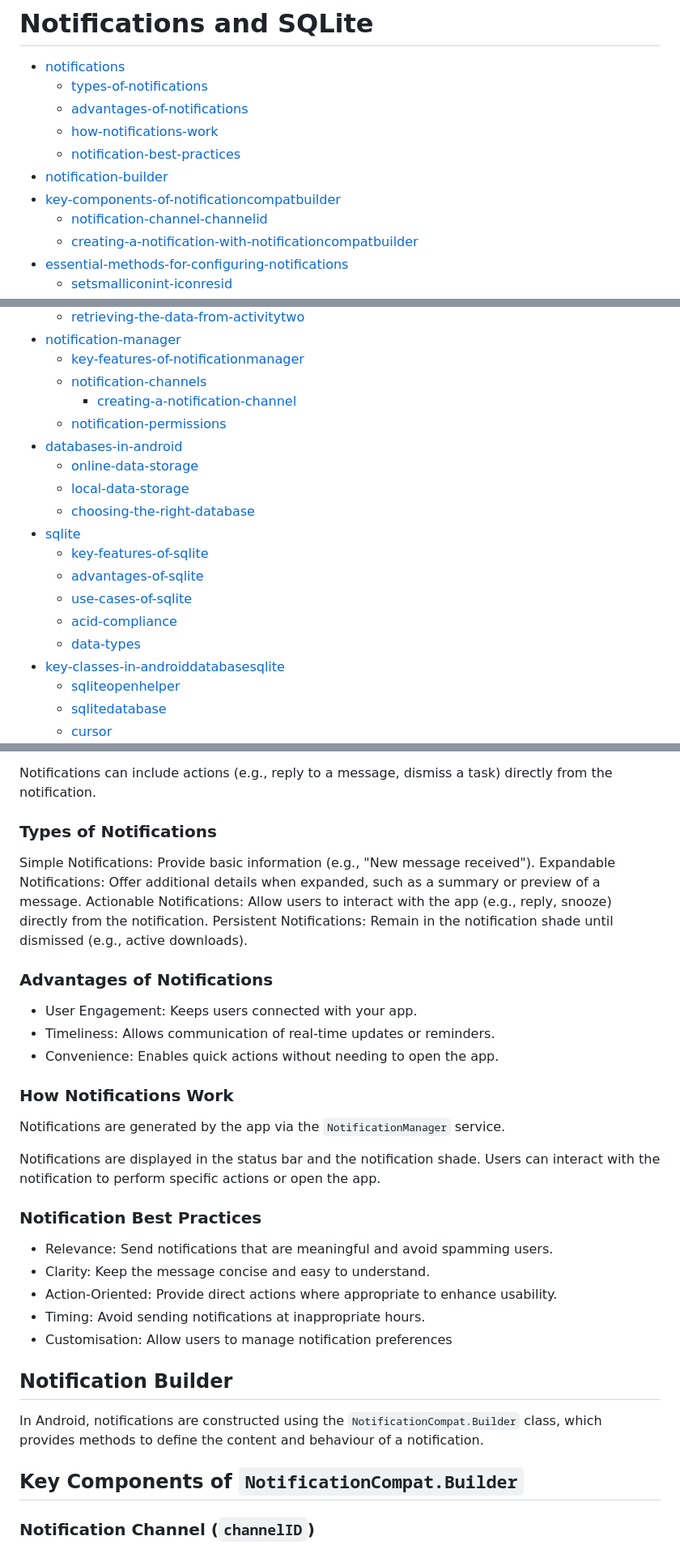
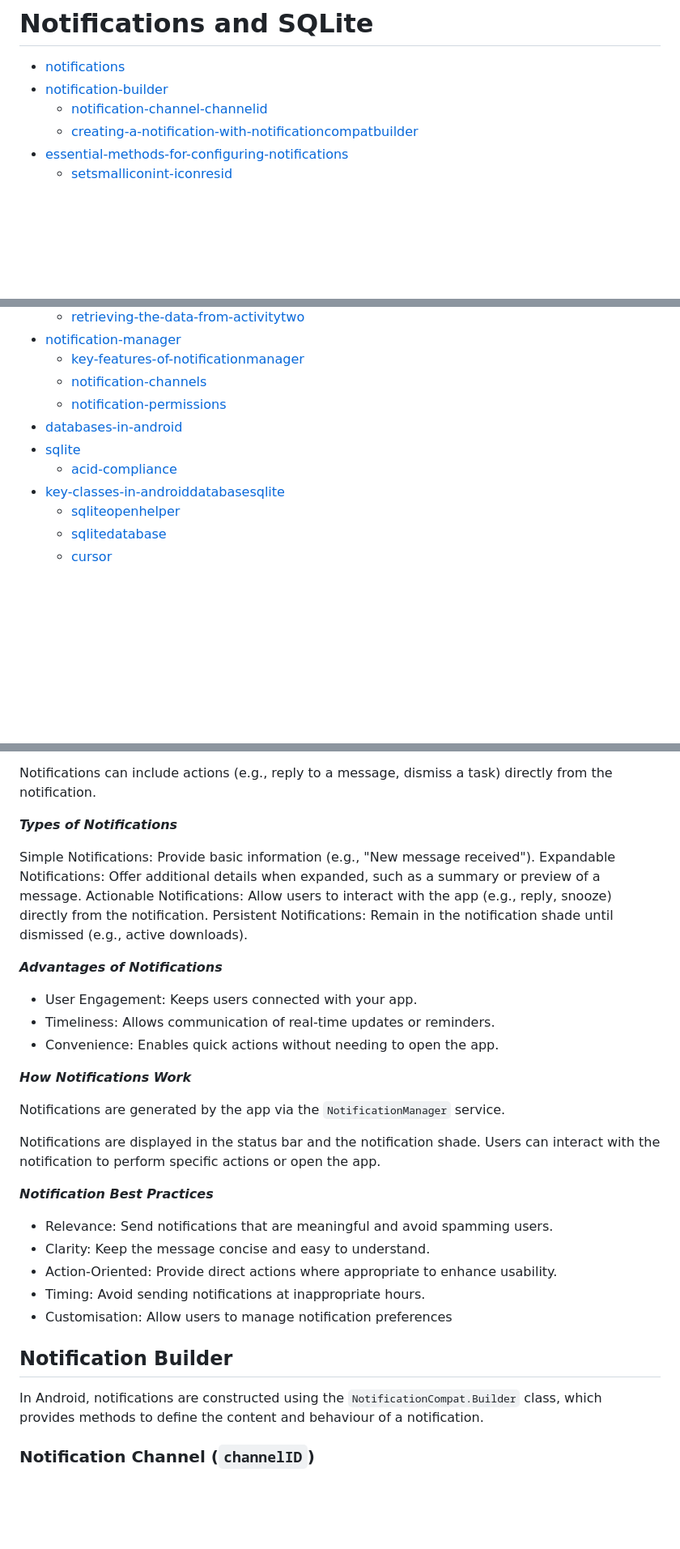
Before and after one commit to corey-richardson/learning-uni, a Markdown page: COMP2000/2024-11-29.md, 3 parts joined by grey strips. Shown: that part at 81% size. Rendered like a GitHub page; blank space fills up the shorter version.

```diff
--- a/COMP2000/2024-11-29.md
+++ b/COMP2000/2024-11-29.md
@@ -1,12 +1,7 @@
 # Notifications and SQLite
 
 - [notifications](#notifications)
-    - [types-of-notifications](#types-of-notifications)
-    - [advantages-of-notifications](#advantages-of-notifications)
-    - [how-notifications-work](#how-notifications-work)
-    - [notification-best-practices](#notification-best-practices)
 - [notification-builder](#notification-builder)
-- [key-components-of-notificationcompatbuilder](#key-components-of-notificationcompatbuilder)
     - [notification-channel-channelid](#notification-channel-channelid)
     - [creating-a-notification-with-notificationcompatbuilder](#creating-a-notification-with-notificationcompatbuilder)
 - [essential-methods-for-configuring-notifications](#essential-methods-for-configuring-notifications)
@@ -26,18 +21,10 @@
 - [notification-manager](#notification-manager)
     - [key-features-of-notificationmanager](#key-features-of-notificationmanager)
     - [notification-channels](#notification-channels)
-        - [creating-a-notification-channel](#creating-a-notification-channel)
     - [notification-permissions](#notification-permissions)
 - [databases-in-android](#databases-in-android)
-    - [online-data-storage](#online-data-storage)
-    - [local-data-storage](#local-data-storage)
-    - [choosing-the-right-database](#choosing-the-right-database)
 - [sqlite](#sqlite)
-    - [key-features-of-sqlite](#key-features-of-sqlite)
-    - [advantages-of-sqlite](#advantages-of-sqlite)
-    - [use-cases-of-sqlite](#use-cases-of-sqlite)
     - [acid-compliance](#acid-compliance)
-    - [data-types](#data-types)
 - [key-classes-in-androiddatabasesqlite](#key-classes-in-androiddatabasesqlite)
     - [sqliteopenhelper](#sqliteopenhelper)
     - [sqlitedatabase](#sqlitedatabase)
@@ -75,26 +62,26 @@ Users can tap on a notification to open the app and view more details.
 
 Notifications can include actions (e.g., reply to a message, dismiss a task) directly from the notification.
 
-### Types of Notifications
+***Types of Notifications***
 
 Simple Notifications: Provide basic information (e.g., "New message received").
 Expandable Notifications: Offer additional details when expanded, such as a summary or preview of a message.
 Actionable Notifications: Allow users to interact with the app (e.g., reply, snooze) directly from the notification.
 Persistent Notifications: Remain in the notification shade until dismissed (e.g., active downloads).
 
-### Advantages of Notifications
+***Advantages of Notifications***
 
 - User Engagement: Keeps users connected with your app.
 - Timeliness: Allows communication of real-time updates or reminders.
 - Convenience: Enables quick actions without needing to open the app.
 
-### How Notifications Work
+***How Notifications Work***
 
 Notifications are generated by the app via the `NotificationManager` service.
 
 Notifications are displayed in the status bar and the notification shade. Users can interact with the notification to perform specific actions or open the app.
 
-### Notification Best Practices
+***Notification Best Practices***
 
 - Relevance: Send notifications that are meaningful and avoid spamming users.
 - Clarity: Keep the message concise and easy to understand.
@@ -105,8 +92,6 @@ Notifications are displayed in the status bar and the notification shade. Users
 ## Notification Builder
 
 In Android, notifications are constructed using the `NotificationCompat.Builder` class, which provides methods to define the content and behaviour of a notification.
-
-## Key Components of `NotificationCompat.Builder`
 
 ### Notification Channel (`channelID`)
 
```
Also changed, not shown: other parts of COMP2000/2024-11-29.md (+8 -8 lines).
